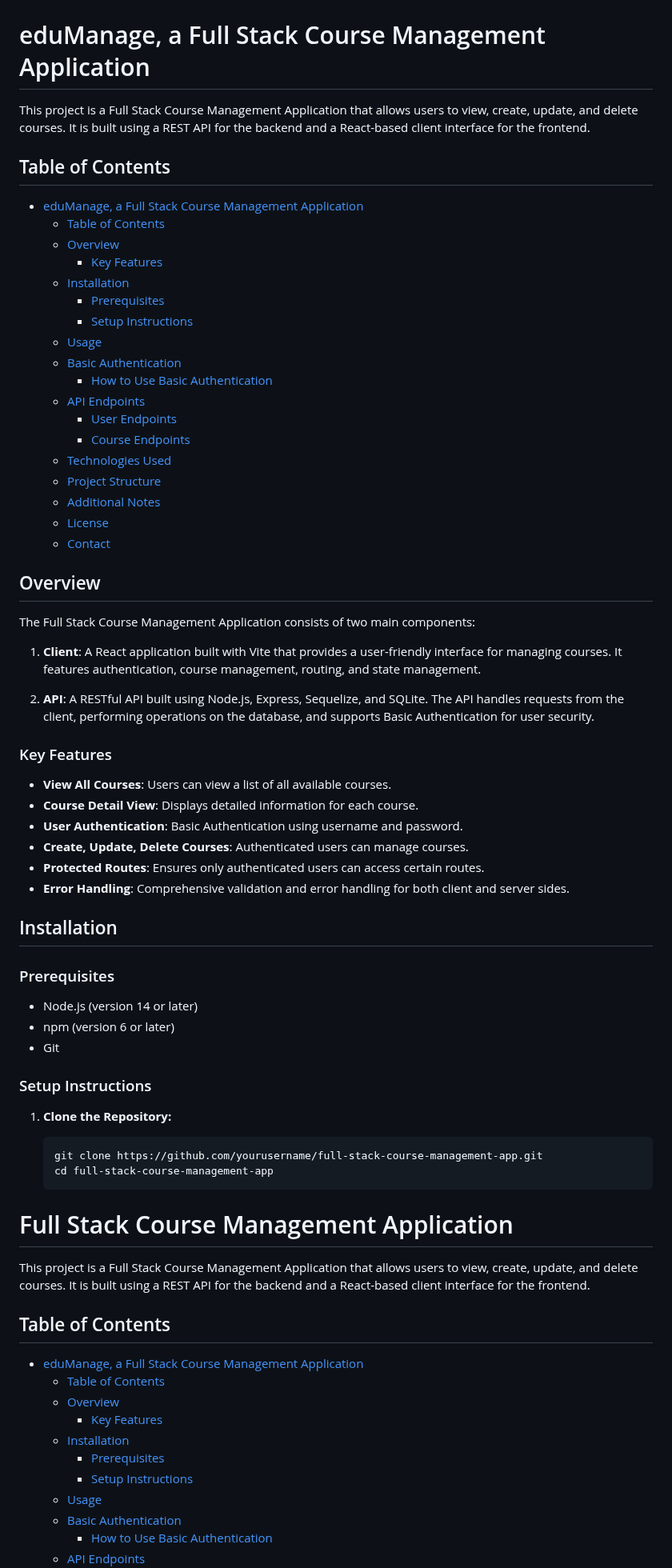
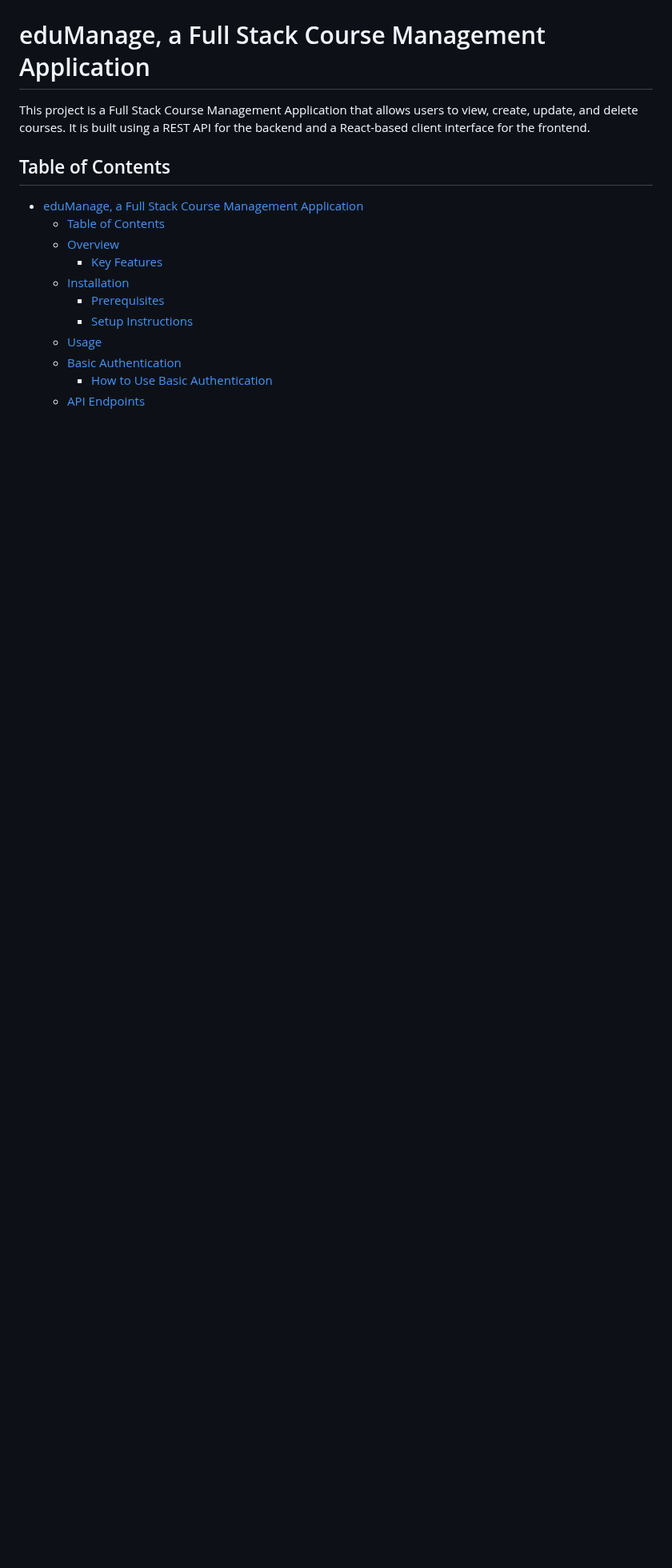
Before and after one commit to greatxrider/eduManage-full-stack-app, a Markdown page: README.md, the part around the change. Shown at 80% size. GitHub-like rendering; blank space fills up the shorter version.

````diff
--- a/README.md
+++ b/README.md
@@ -1,61 +1,4 @@
 # eduManage, a Full Stack Course Management Application
-
-This project is a Full Stack Course Management Application that allows users to view, create, update, and delete courses. It is built using a REST API for the backend and a React-based client interface for the frontend.
-
-## Table of Contents
-
-- [eduManage, a Full Stack Course Management Application](#edumanage-a-full-stack-course-management-application)
-  - [Table of Contents](#table-of-contents)
-  - [Overview](#overview)
-    - [Key Features](#key-features)
-  - [Installation](#installation)
-    - [Prerequisites](#prerequisites)
-    - [Setup Instructions](#setup-instructions)
-  - [Usage](#usage)
-  - [Basic Authentication](#basic-authentication)
-    - [How to Use Basic Authentication](#how-to-use-basic-authentication)
-  - [API Endpoints](#api-endpoints)
-    - [User Endpoints](#user-endpoints)
-    - [Course Endpoints](#course-endpoints)
-  - [Technologies Used](#technologies-used)
-  - [Project Structure](#project-structure)
-  - [Additional Notes](#additional-notes)
-  - [License](#license)
-  - [Contact](#contact)
-
-## Overview
-
-The Full Stack Course Management Application consists of two main components:
-
-1. **Client**: A React application built with Vite that provides a user-friendly interface for managing courses. It features authentication, course management, routing, and state management.
-
-2. **API**: A RESTful API built using Node.js, Express, Sequelize, and SQLite. The API handles requests from the client, performing operations on the database, and supports Basic Authentication for user security.
-
-### Key Features
-
-- **View All Courses**: Users can view a list of all available courses.
-- **Course Detail View**: Displays detailed information for each course.
-- **User Authentication**: Basic Authentication using username and password.
-- **Create, Update, Delete Courses**: Authenticated users can manage courses.
-- **Protected Routes**: Ensures only authenticated users can access certain routes.
-- **Error Handling**: Comprehensive validation and error handling for both client and server sides.
-
-## Installation
-
-### Prerequisites
-
-- Node.js (version 14 or later)
-- npm (version 6 or later)
-- Git
-
-### Setup Instructions
-
-1. **Clone the Repository:**
-
-   ```bash
-   git clone https://github.com/yourusername/full-stack-course-management-app.git
-   cd full-stack-course-management-app
-# Full Stack Course Management Application
 
 This project is a Full Stack Course Management Application that allows users to view, create, update, and delete courses. It is built using a REST API for the backend and a React-based client interface for the frontend.
 
````
